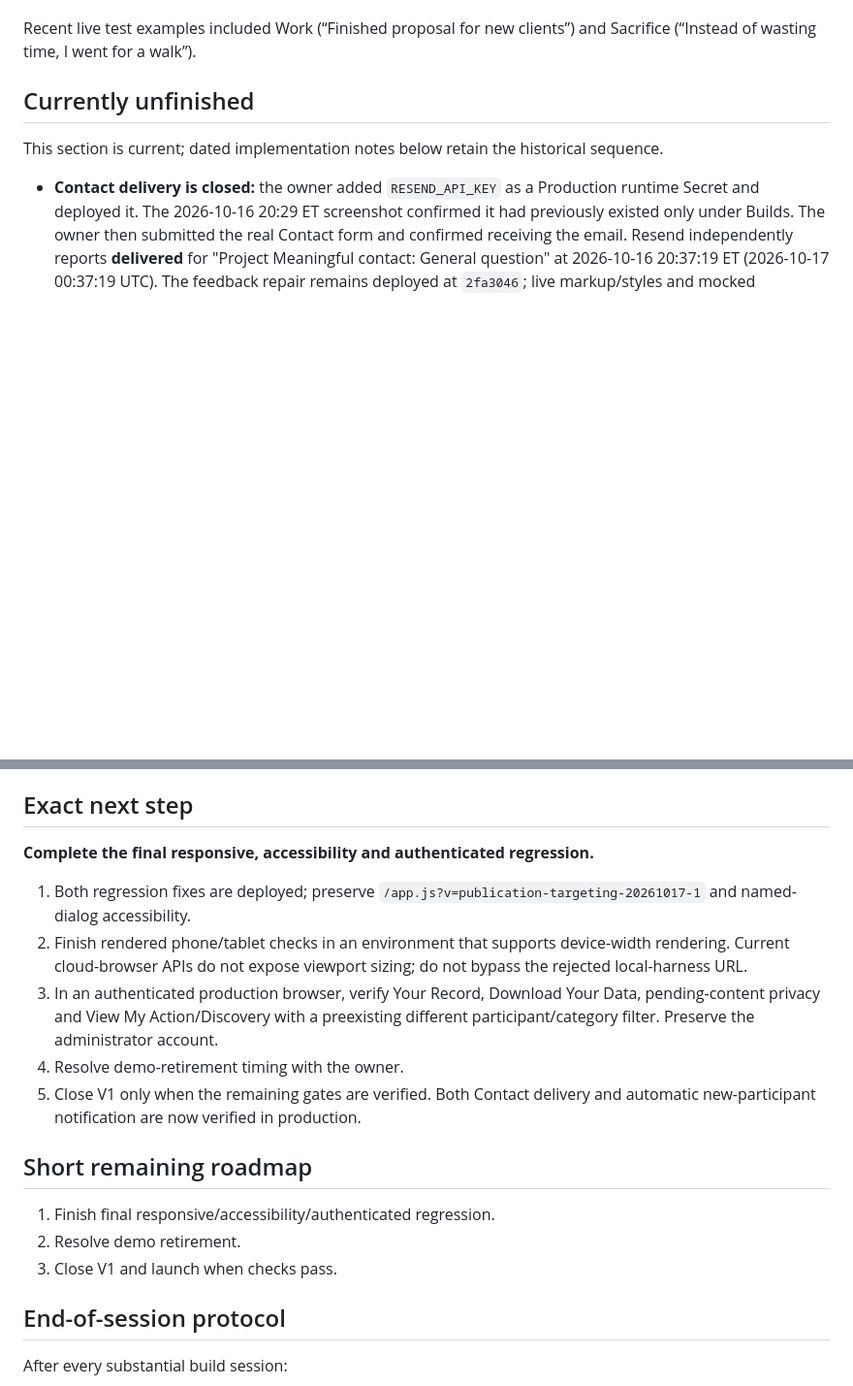
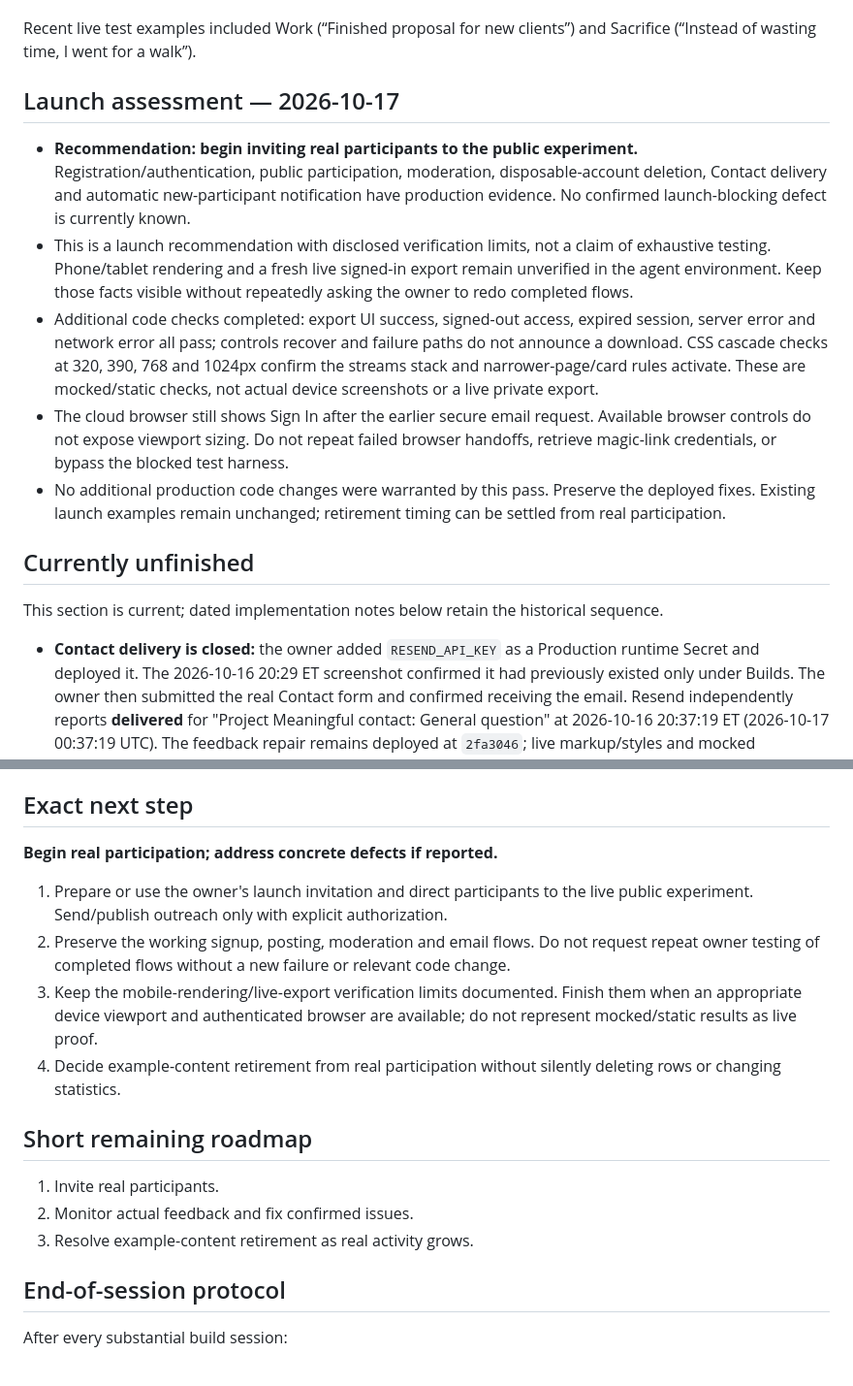
Before and after one commit to SRYProjects/Project-Experiment, a Markdown page: PROJECT_STATE.md, 2 parts joined by grey strips. Shown at 97% size. Drawn GitHub-style; blank space fills up the shorter version.

Commit message:
Record launch recommendation and distinguish testing limits from defects

```diff
--- a/PROJECT_STATE.md
+++ b/PROJECT_STATE.md
@@ -109,6 +109,13 @@ Live production testing has confirmed:
 - View My Action closes the dialog and scrolls to the Meaningful Actions section.
 
 Recent live test examples included Work (“Finished proposal for new clients”) and Sacrifice (“Instead of wasting time, I went for a walk”).
+
+## Launch assessment — 2026-10-17
+- **Recommendation: begin inviting real participants to the public experiment.** Registration/authentication, public participation, moderation, disposable-account deletion, Contact delivery and automatic new-participant notification have production evidence. No confirmed launch-blocking defect is currently known.
+- This is a launch recommendation with disclosed verification limits, not a claim of exhaustive testing. Phone/tablet rendering and a fresh live signed-in export remain unverified in the agent environment. Keep those facts visible without repeatedly asking the owner to redo completed flows.
+- Additional code checks completed: export UI success, signed-out access, expired session, server error and network error all pass; controls recover and failure paths do not announce a download. CSS cascade checks at 320, 390, 768 and 1024px confirm the streams stack and narrower-page/card rules activate. These are mocked/static checks, not actual device screenshots or a live private export.
+- The cloud browser still shows Sign In after the earlier secure email request. Available browser controls do not expose viewport sizing. Do not repeat failed browser handoffs, retrieve magic-link credentials, or bypass the blocked test harness.
+- No additional production code changes were warranted by this pass. Preserve the deployed fixes. Existing launch examples remain unchanged; retirement timing can be settled from real participation.
 
 ## Currently unfinished
 This section is current; dated implementation notes below retain the historical sequence.
@@ -530,18 +537,17 @@ Production is served at **projectmeaningful.app** through the existing GitHub
 - Example content is data, not a real-participation statistic: 55 demo actions and 15 demo discoveries are `is_demo = true` and excluded by `project_stats()`.
 
 ## Exact next step
-**Complete the final responsive, accessibility and authenticated regression.**
+**Begin real participation; address concrete defects if reported.**
 
-1. Both regression fixes are deployed; preserve `/app.js?v=publication-targeting-20261017-1` and named-dialog accessibility.
-2. Finish rendered phone/tablet checks in an environment that supports device-width rendering. Current cloud-browser APIs do not expose viewport sizing; do not bypass the rejected local-harness URL.
-3. In an authenticated production browser, verify Your Record, Download Your Data, pending-content privacy and View My Action/Discovery with a preexisting different participant/category filter. Preserve the administrator account.
-4. Resolve demo-retirement timing with the owner.
-5. Close V1 only when the remaining gates are verified. Both Contact delivery and automatic new-participant notification are now verified in production.
+1. Prepare or use the owner's launch invitation and direct participants to the live public experiment. Send/publish outreach only with explicit authorization.
+2. Preserve the working signup, posting, moderation and email flows. Do not request repeat owner testing of completed flows without a new failure or relevant code change.
+3. Keep the mobile-rendering/live-export verification limits documented. Finish them when an appropriate device viewport and authenticated browser are available; do not represent mocked/static results as live proof.
+4. Decide example-content retirement from real participation without silently deleting rows or changing statistics.
 
 ## Short remaining roadmap
-1. Finish final responsive/accessibility/authenticated regression.
-2. Resolve demo retirement.
-3. Close V1 and launch when checks pass.
+1. Invite real participants.
+2. Monitor actual feedback and fix confirmed issues.
+3. Resolve example-content retirement as real activity grows.
 
 ## End-of-session protocol
 After every substantial build session:
```
